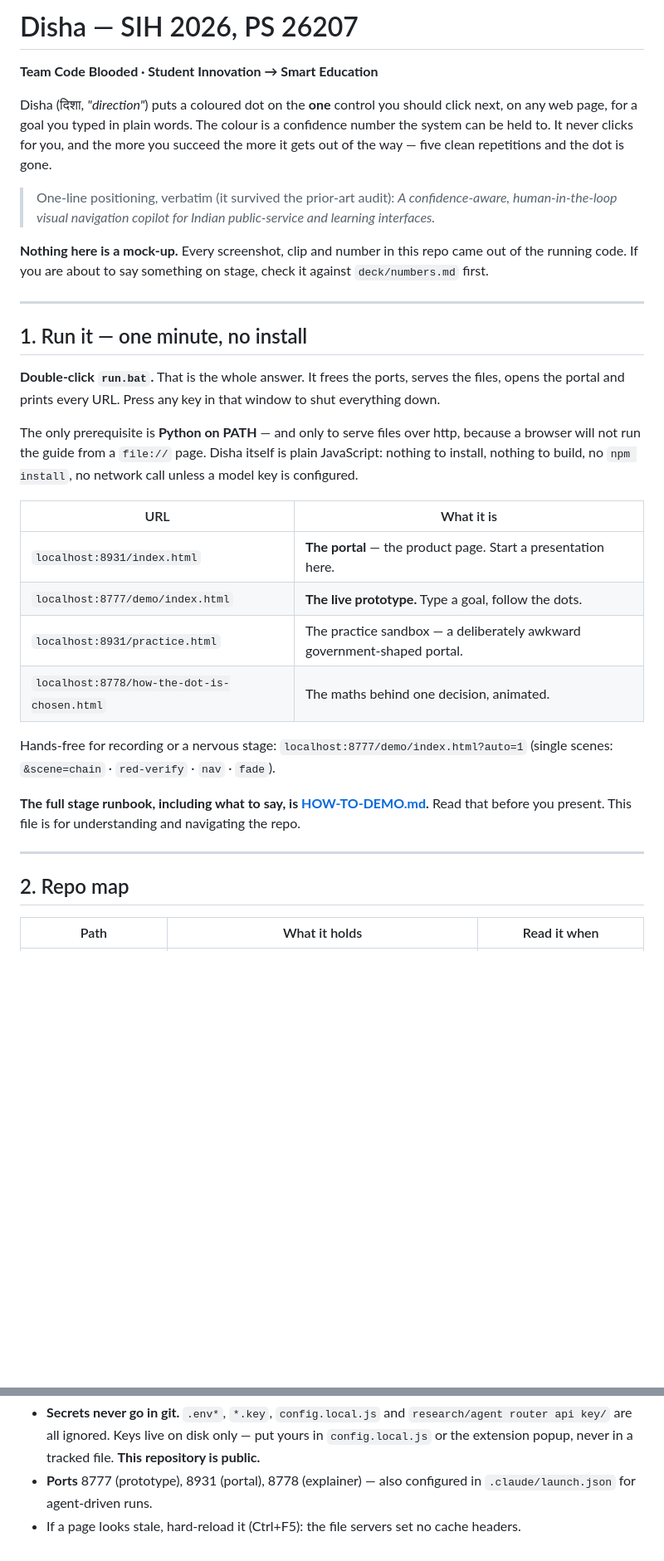
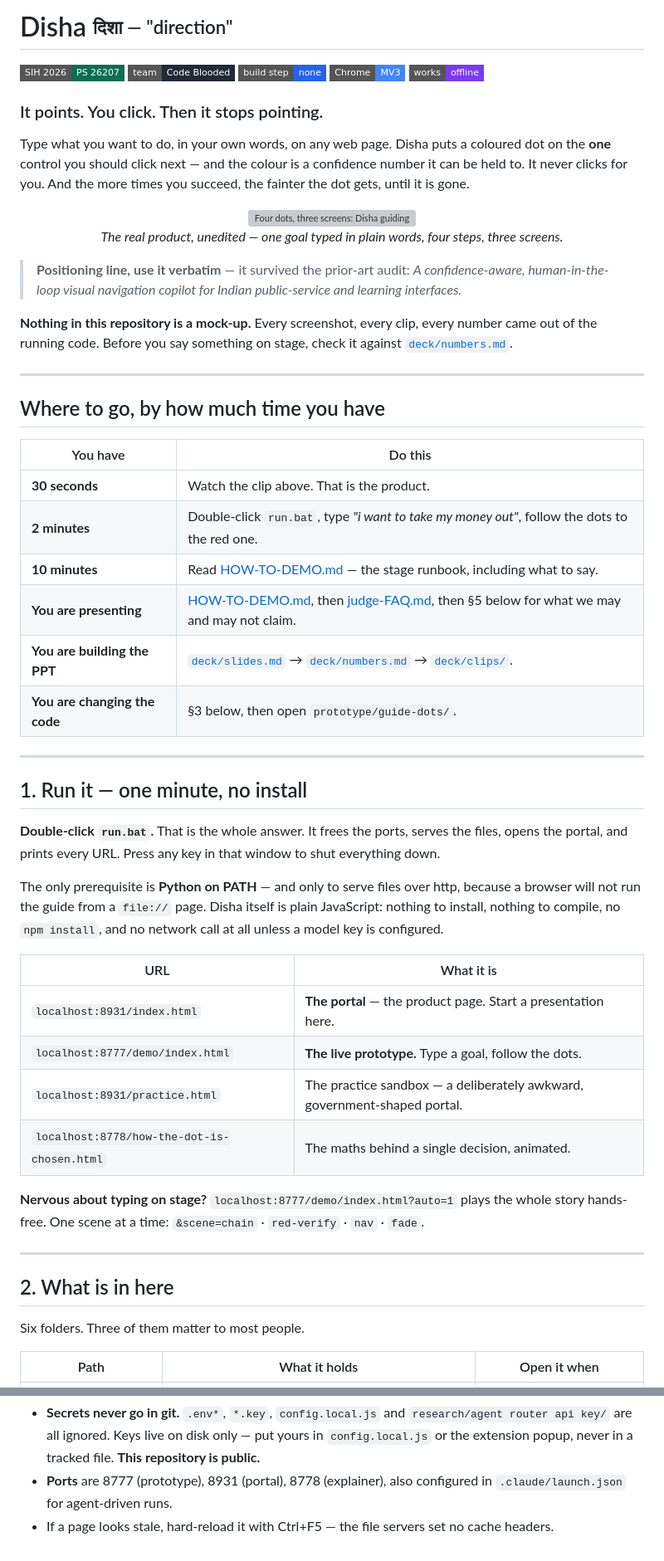
Before and after one commit to Saurabh0003M/SIH, a Markdown page: README.md, 2 parts joined by grey strips. Shown at 83% size. Rendered like a GitHub page; badges without logos; blank space fills up the shorter version; grey boxes are pictures that could not be loaded.

```diff
--- a/README.md
+++ b/README.md
@@ -1,46 +1,69 @@
-# Disha — SIH 2026, PS 26207
+<h1>Disha <sub><sup>दिशा — "direction"</sup></sub></h1>
 
-**Team Code Blooded · Student Innovation → Smart Education**
+![SIH 2026](https://img.shields.io/badge/SIH_2026-PS_26207-0b6e4f?style=flat-square)
+![Team](https://img.shields.io/badge/team-Code_Blooded-1f2937?style=flat-square)
+![Build](https://img.shields.io/badge/build_step-none-2563eb?style=flat-square)
+![Chrome MV3](https://img.shields.io/badge/Chrome-MV3-4285F4?style=flat-square)
+![Runs offline](https://img.shields.io/badge/works-offline-7c3aed?style=flat-square)
 
-Disha (दिशा, *"direction"*) puts a coloured dot on the **one** control you should click next, on any
-web page, for a goal you typed in plain words. The colour is a confidence number the system can be
-held to. It never clicks for you, and the more you succeed the more it gets out of the way — five
-clean repetitions and the dot is gone.
+### It points. You click. Then it stops pointing.
 
-> One-line positioning, verbatim (it survived the prior-art audit):
+Type what you want to do, in your own words, on any web page. Disha puts a coloured dot on the
+**one** control you should click next — and the colour is a confidence number it can be held to.
+It never clicks for you. And the more times you succeed, the fainter the dot gets, until it is gone.
+
+<p align="center">
+  <img src="deck/clips/01-chain.gif" alt="Four dots, three screens: Disha guiding one goal to completion" width="760">
+  <br>
+  <em>The real product, unedited — one goal typed in plain words, four steps, three screens.</em>
+</p>
+
+> **Positioning line, use it verbatim** — it survived the prior-art audit:
 > *A confidence-aware, human-in-the-loop visual navigation copilot for Indian public-service and
 > learning interfaces.*
 
-**Nothing here is a mock-up.** Every screenshot, clip and number in this repo came out of the running
-code. If you are about to say something on stage, check it against `deck/numbers.md` first.
+**Nothing in this repository is a mock-up.** Every screenshot, every clip, every number came out of
+the running code. Before you say something on stage, check it against [`deck/numbers.md`](deck/numbers.md).
+
+---
+
+## Where to go, by how much time you have
+
+| You have | Do this |
+|---|---|
+| **30 seconds** | Watch the clip above. That is the product. |
+| **2 minutes** | Double-click `run.bat`, type *"i want to take my money out"*, follow the dots to the red one. |
+| **10 minutes** | Read [HOW-TO-DEMO.md](HOW-TO-DEMO.md) — the stage runbook, including what to say. |
+| **You are presenting** | [HOW-TO-DEMO.md](HOW-TO-DEMO.md), then [judge-FAQ.md](judge-FAQ.md), then §5 below for what we may and may not claim. |
+| **You are building the PPT** | [`deck/slides.md`](deck/slides.md) → [`deck/numbers.md`](deck/numbers.md) → [`deck/clips/`](deck/clips). |
+| **You are changing the code** | §3 below, then open `prototype/guide-dots/`. |
 
 ---
 
 ## 1. Run it — one minute, no install
 
 **Double-click `run.bat`.** That is the whole answer. It frees the ports, serves the files, opens the
-portal and prints every URL. Press any key in that window to shut everything down.
+portal, and prints every URL. Press any key in that window to shut everything down.
 
 The only prerequisite is **Python on PATH** — and only to serve files over http, because a browser
 will not run the guide from a `file://` page. Disha itself is plain JavaScript: nothing to install,
-nothing to build, no `npm install`, no network call unless a model key is configured.
+nothing to compile, no `npm install`, and no network call at all unless a model key is configured.
 
 | URL | What it is |
 |---|---|
 | `localhost:8931/index.html` | **The portal** — the product page. Start a presentation here. |
 | `localhost:8777/demo/index.html` | **The live prototype.** Type a goal, follow the dots. |
-| `localhost:8931/practice.html` | The practice sandbox — a deliberately awkward government-shaped portal. |
-| `localhost:8778/how-the-dot-is-chosen.html` | The maths behind one decision, animated. |
+| `localhost:8931/practice.html` | The practice sandbox — a deliberately awkward, government-shaped portal. |
+| `localhost:8778/how-the-dot-is-chosen.html` | The maths behind a single decision, animated. |
 
-Hands-free for recording or a nervous stage: `localhost:8777/demo/index.html?auto=1`
-(single scenes: `&scene=chain` · `red-verify` · `nav` · `fade`).
-
-**The full stage runbook, including what to say, is [HOW-TO-DEMO.md](HOW-TO-DEMO.md).** Read that
-before you present. This file is for understanding and navigating the repo.
+**Nervous about typing on stage?** `localhost:8777/demo/index.html?auto=1` plays the whole story
+hands-free. One scene at a time: `&scene=chain` · `red-verify` · `nav` · `fade`.
 
 ---
 
-## 2. Repo map
+## 2. What is in here
 
-| Path | What it holds | Read it when |
+Six folders. Three of them matter to most people.
+
+| Path | What it holds | Open it when |
 |---|---|---|
@@ -171,3 +220,3 @@ Deferred until after the intercollege round, by decision rather than by accident
 - **Secrets never go in git.** `.env*`, `*.key`, `config.local.js` and `research/agent router api key/` are all ignored. Keys live on disk only — put yours in `config.local.js` or the extension popup, never in a tracked file. **This repository is public.**
-- **Ports** 8777 (prototype), 8931 (portal), 8778 (explainer) — also configured in `.claude/launch.json` for agent-driven runs.
-- If a page looks stale, hard-reload it (Ctrl+F5): the file servers set no cache headers.
+- **Ports** are 8777 (prototype), 8931 (portal), 8778 (explainer), also configured in `.claude/launch.json` for agent-driven runs.
+- If a page looks stale, hard-reload it with Ctrl+F5 — the file servers set no cache headers.
```
Also changed, not shown: other parts of README.md (+99 -73 lines), deck/README.md (+16 -4 lines).
